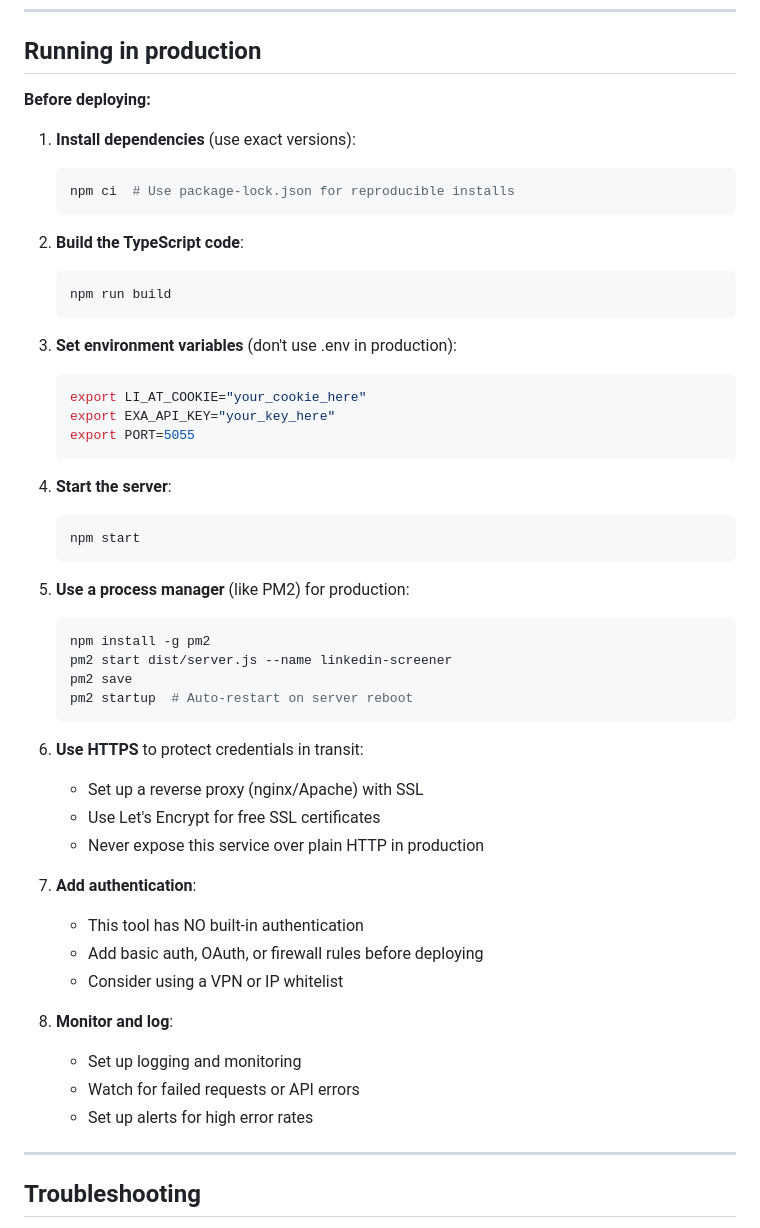
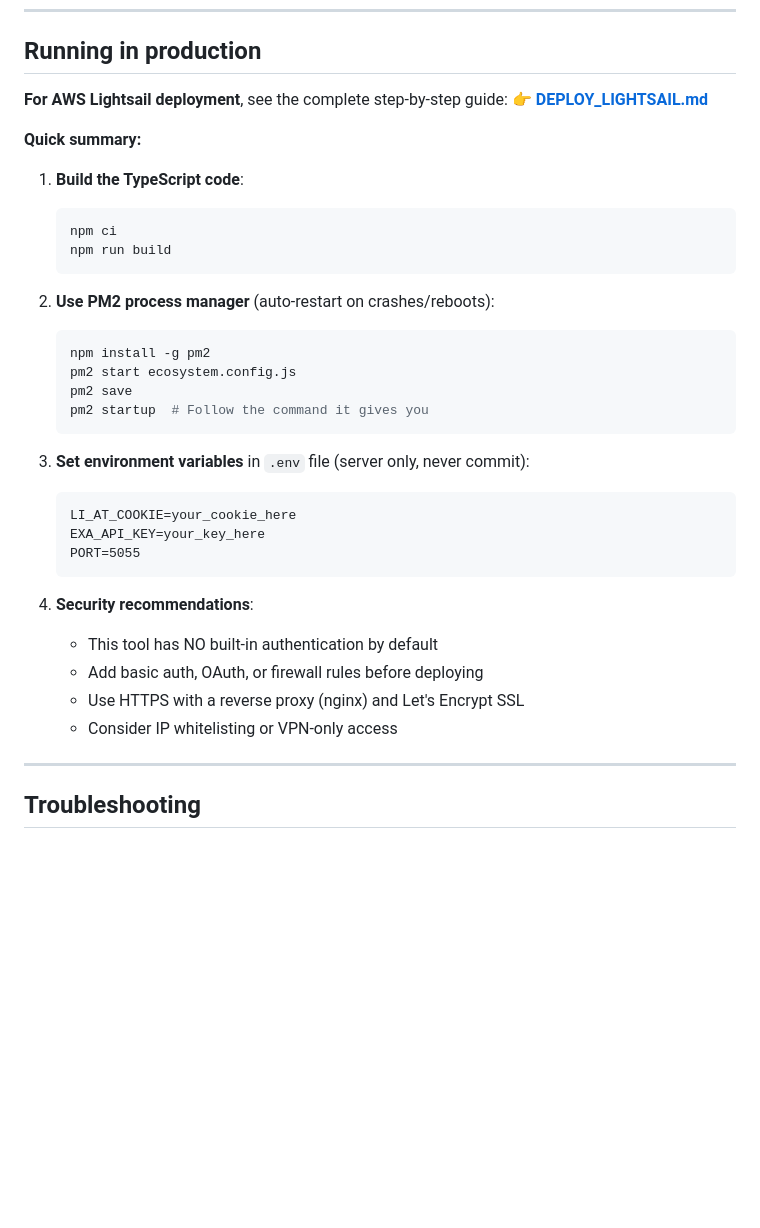
Before and after one commit to akankshamath/applicant-screening, a Markdown page: README.md, the part around one of its changes. GitHub-like rendering; blank space fills up the shorter version.

Commit message:
Update README: clarify education is most recent by date, reference DEPLOY_LIGHTSAIL.md guide
- Clarify that School/Degree fields show most recent education (sorted by date)
- Add note explaining education data behavior
- Update production deployment section to reference DEPLOY_LIGHTSAIL.md
- Update PM2 command to use ecosystem.config.js
- Simplify production section since detailed guide exists

````diff
--- a/README.md
+++ b/README.md
@@ -171,52 +179,37 @@ Click **"Export CSV"** to download the filtered results.
 
 ## Running in production
 
-**Before deploying:**
+**For AWS Lightsail deployment**, see the complete step-by-step guide:
+👉 **[DEPLOY_LIGHTSAIL.md](DEPLOY_LIGHTSAIL.md)**
 
-1. **Install dependencies** (use exact versions):
+**Quick summary:**
+
+1. **Build the TypeScript code**:
    ```bash
-   npm ci  # Use package-lock.json for reproducible installs
-   ```
-
-2. **Build the TypeScript code**:
-   ```bash
+   npm ci
    npm run build
    ```
 
-3. **Set environment variables** (don't use .env in production):
+2. **Use PM2 process manager** (auto-restart on crashes/reboots):
    ```bash
-   export LI_AT_COOKIE="your_cookie_here"
-   export EXA_API_KEY="your_key_here"
-   export PORT=5055
+   npm install -g pm2
+   pm2 start ecosystem.config.js
+   pm2 save
+   pm2 startup  # Follow the command it gives you
    ```
 
-4. **Start the server**:
-   ```bash
-   npm start
+3. **Set environment variables** in `.env` file (server only, never commit):
+   ```
+   LI_AT_COOKIE=your_cookie_here
+   EXA_API_KEY=your_key_here
+   PORT=5055
    ```
 
-5. **Use a process manager** (like PM2) for production:
-   ```bash
-   npm install -g pm2
-   pm2 start dist/server.js --name linkedin-screener
-   pm2 save
-   pm2 startup  # Auto-restart on server reboot
-   ```
-
-6. **Use HTTPS** to protect credentials in transit:
-   - Set up a reverse proxy (nginx/Apache) with SSL
-   - Use Let's Encrypt for free SSL certificates
-   - Never expose this service over plain HTTP in production
-
-7. **Add authentication**:
-   - This tool has NO built-in authentication
+4. **Security recommendations**:
+   - This tool has NO built-in authentication by default
    - Add basic auth, OAuth, or firewall rules before deploying
-   - Consider using a VPN or IP whitelist
-
-8. **Monitor and log**:
-   - Set up logging and monitoring
-   - Watch for failed requests or API errors
-   - Set up alerts for high error rates
+   - Use HTTPS with a reverse proxy (nginx) and Let's Encrypt SSL
+   - Consider IP whitelisting or VPN-only access
 
 ---
 
````
Also changed, not shown: other parts of README.md (+10 -2 lines).
